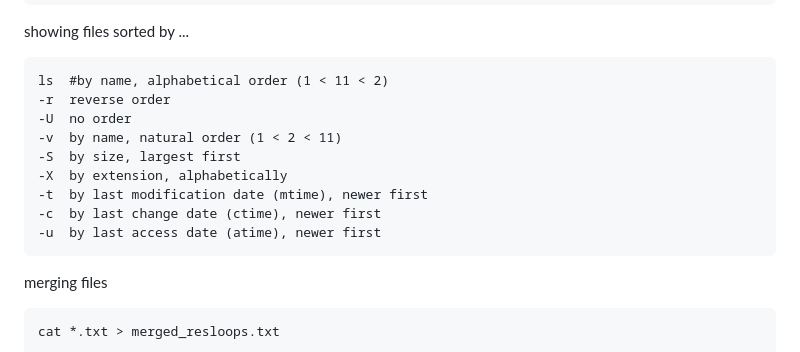
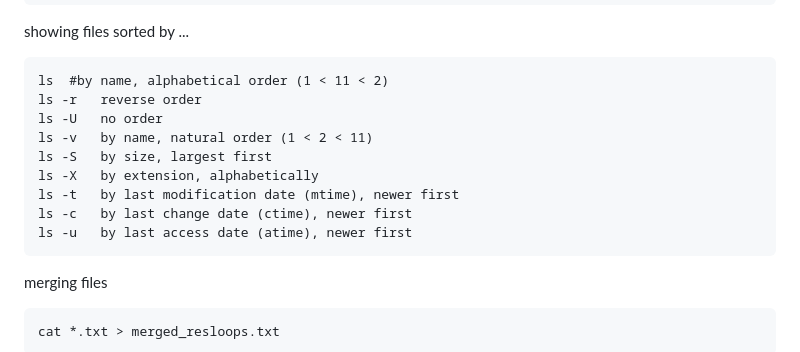
Before and after one commit to NooraAz/coding_cheat_sheets, a Markdown page: commandline.md, the part around the change. GitHub-like rendering.

```diff
--- a/commandline.md
+++ b/commandline.md
@@ -18,14 +18,14 @@ showing hidden files
 showing files sorted by ...
 
     ls	#by name, alphabetical order (1 < 11 < 2)
-    -r	reverse order
-    -U	no order
-    -v	by name, natural order (1 < 2 < 11)
-    -S	by size, largest first
-    -X	by extension, alphabetically
-    -t	by last modification date (mtime), newer first
-    -c	by last change date (ctime), newer first
-    -u	by last access date (atime), newer first
+    ls -r	reverse order
+    ls -U	no order
+    ls -v	by name, natural order (1 < 2 < 11)
+    ls -S	by size, largest first
+    ls -X	by extension, alphabetically
+    ls -t	by last modification date (mtime), newer first
+    ls -c	by last change date (ctime), newer first
+    ls -u	by last access date (atime), newer first
 
 merging files
 
```
